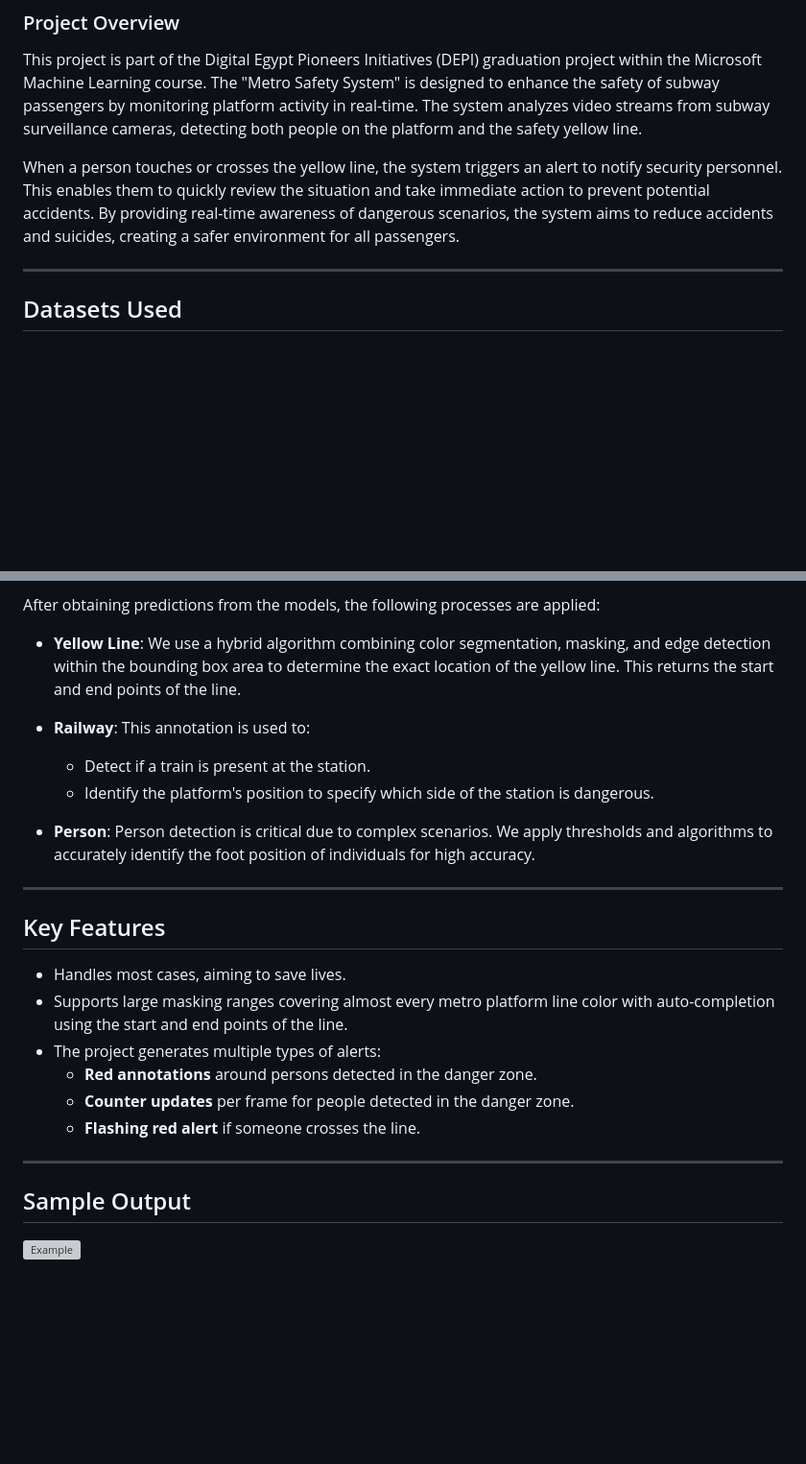
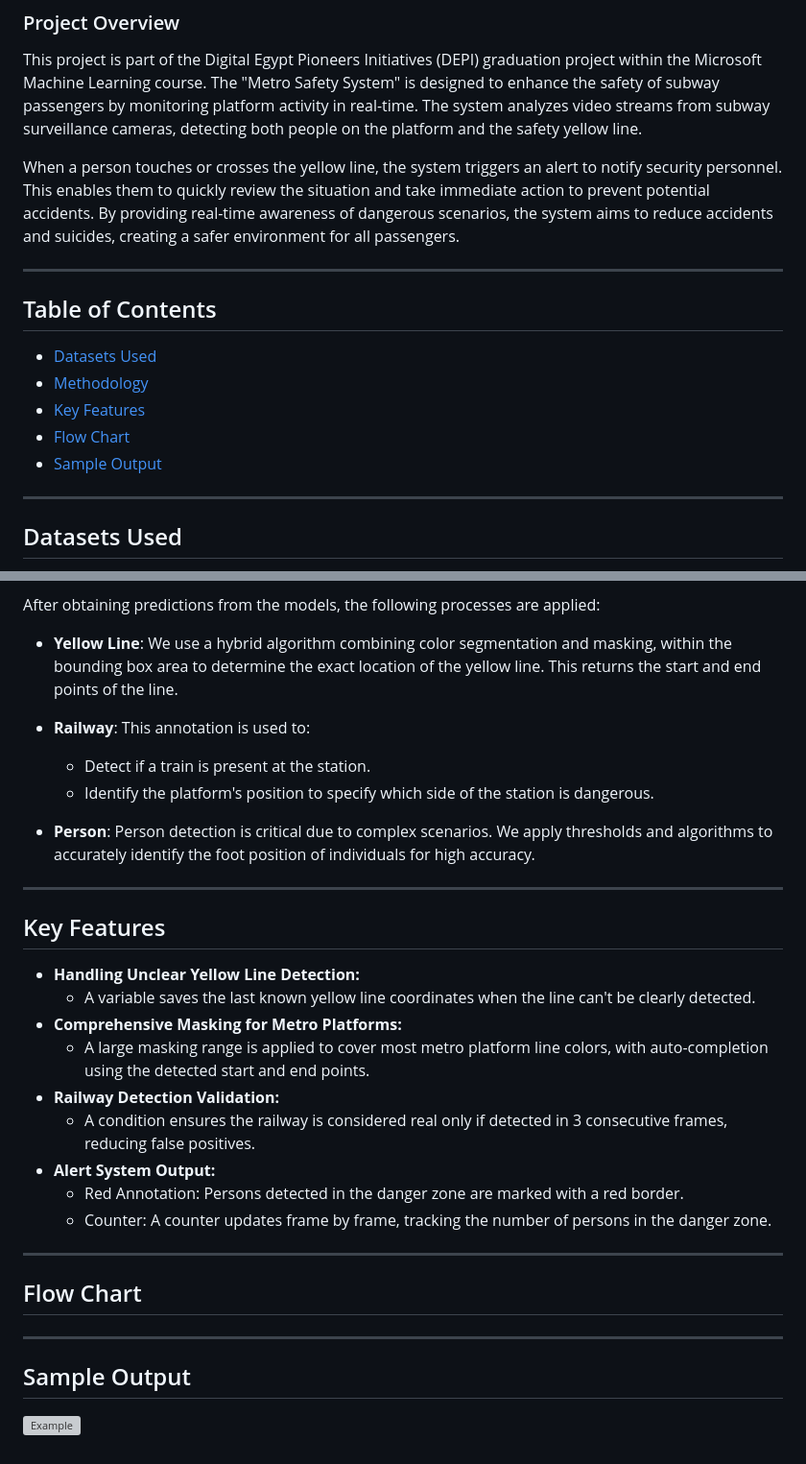
Before and after one commit to HaninSh/Metro-Safety-System, a Markdown page: README.md, 2 parts joined by grey strips. Shown: that part at 96% size. Rendered like a GitHub page; blank space fills up the shorter version; grey boxes are pictures that could not be loaded.

```diff
--- a/README.md
+++ b/README.md
@@ -4,6 +4,15 @@
 This project is part of the Digital Egypt Pioneers Initiatives (DEPI) graduation project within the Microsoft Machine Learning course. The "Metro Safety System" is designed to enhance the safety of subway passengers by monitoring platform activity in real-time. The system analyzes video streams from subway surveillance cameras, detecting both people on the platform and the safety yellow line.
 
 When a person touches or crosses the yellow line, the system triggers an alert to notify security personnel. This enables them to quickly review the situation and take immediate action to prevent potential accidents. By providing real-time awareness of dangerous scenarios, the system aims to reduce accidents and suicides, creating a safer environment for all passengers.
+
+---
+## Table of Contents
+- [Datasets Used](#datasets-used)
+- [Methodology](#methodology)
+- [Key Features](#key-features)
+- [Flow Chart](#flow-chart)
+- [Sample Output](#sample-output)
+
 
 ---
 
@@ -36,7 +47,7 @@ We utilized two YOLO v8m models after testing various models and sizes to achiev
 
 After obtaining predictions from the models, the following processes are applied:
 
-- **Yellow Line**: We use a hybrid algorithm combining color segmentation, masking, and edge detection within the bounding box area to determine the exact location of the yellow line. This returns the start and end points of the line.
+- **Yellow Line**: We use a hybrid algorithm combining color segmentation and masking, within the bounding box area to determine the exact location of the yellow line. This returns the start and end points of the line.
 
 - **Railway**: This annotation is used to:
   - Detect if a train is present at the station.
@@ -48,12 +59,17 @@ After obtaining predictions from the models, the following processes are applied
 
 ## Key Features
 
-- Handles most cases, aiming to save lives.
-- Supports large masking ranges covering almost every metro platform line color with auto-completion using the start and end points of the line.
-- The project generates multiple types of alerts:
-  - **Red annotations** around persons detected in the danger zone.
-  - **Counter updates** per frame for people detected in the danger zone.
-  - **Flashing red alert** if someone crosses the line.
+- **Handling Unclear Yellow Line Detection:**
+  - A variable saves the last known yellow line coordinates when the line can't be clearly detected.
+- **Comprehensive Masking for Metro Platforms:**
+  - A large masking range is applied to cover most metro platform line colors, with auto-completion using the detected start and end points.
+- **Railway Detection Validation:**
+  - A condition ensures the railway is considered real only if detected in 3 consecutive frames, reducing false positives.
+- **Alert System Output:**
+  - Red Annotation: Persons detected in the danger zone are marked with a red border.
+  - Counter: A counter updates frame by frame, tracking the number of persons in the danger zone.
+---
+## Flow Chart
 
 ---
 
```
Also changed, not shown: other parts of README.md (+3 -1 lines).
